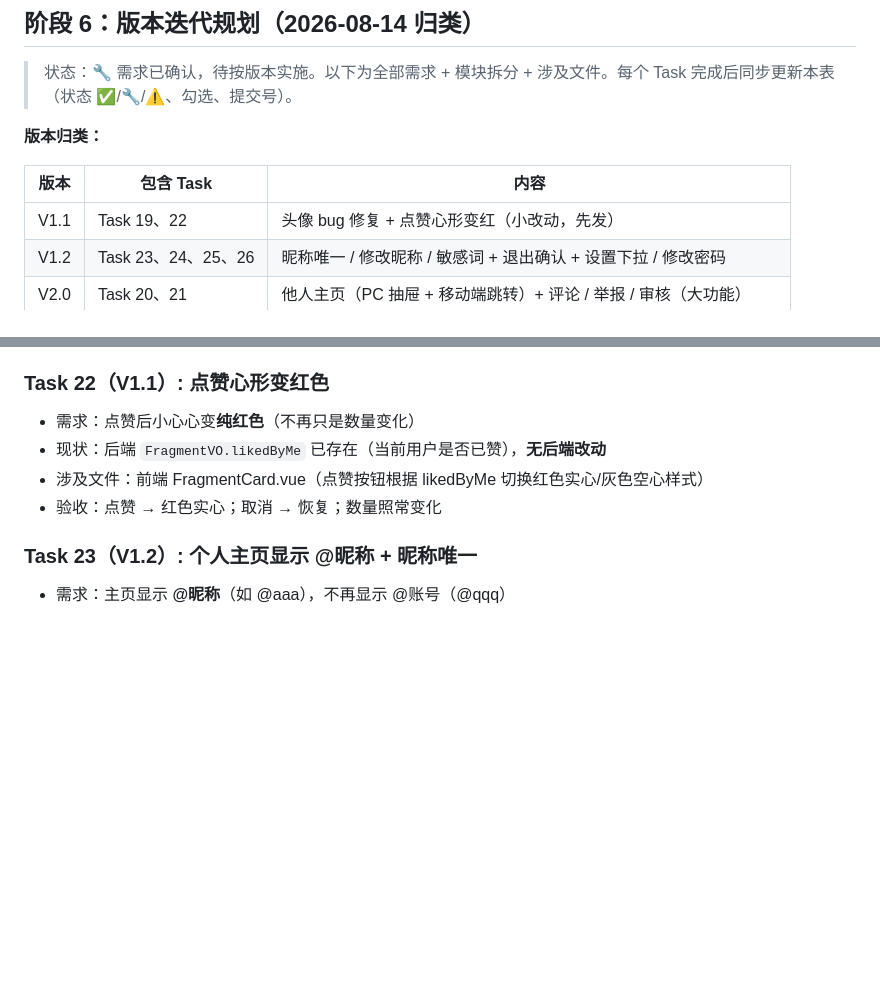
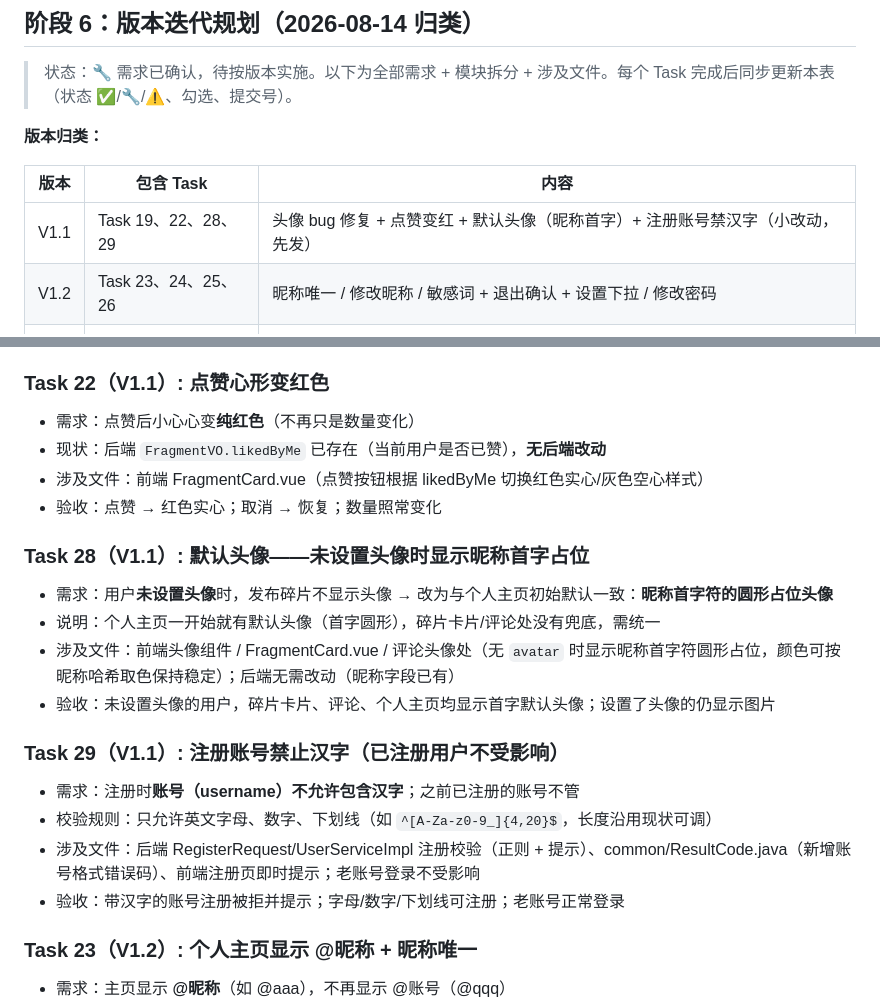
Before and after one commit to J1aen/story-sliver, a Markdown page: 实现计划.md, 2 parts joined by grey strips. Drawn GitHub-style; blank space fills up the shorter version.

Commit message:
docs: V1.1新增默认头像(昵称首字)与注册账号禁汉字两个小需求

```diff
--- a/实现计划.md
+++ b/实现计划.md
@@ -3658,7 +3658,7 @@ git commit -m "deploy: 腾讯云部署配置"
 
 | 版本 | 包含 Task | 内容 |
 | --- | --- | --- |
-| V1.1 | Task 19、22 | 头像 bug 修复 + 点赞心形变红（小改动，先发） |
+| V1.1 | Task 19、22、28、29 | 头像 bug 修复 + 点赞变红 + 默认头像（昵称首字）+ 注册账号禁汉字（小改动，先发） |
 | V1.2 | Task 23、24、25、26 | 昵称唯一 / 修改昵称 / 敏感词 + 退出确认 + 设置下拉 / 修改密码 |
 | V2.0 | Task 20、21 | 他人主页（PC 抽屉 + 移动端跳转）+ 评论 / 举报 / 审核（大功能） |
 | V3.0 | Task 27（新增） | 图片上传：碎片与评论均可带图（碎片图随故事审核，评论图不审核） |
@@ -3731,6 +3731,20 @@ git commit -m "deploy: 腾讯云部署配置"
 - 涉及文件：前端 FragmentCard.vue（点赞按钮根据 likedByMe 切换红色实心/灰色空心样式）
 - 验收：点赞 → 红色实心；取消 → 恢复；数量照常变化
 
+### Task 28（V1.1）: 默认头像——未设置头像时显示昵称首字占位
+
+- 需求：用户**未设置头像**时，发布碎片不显示头像 → 改为与个人主页初始默认一致：**昵称首字符的圆形占位头像**
+- 说明：个人主页一开始就有默认头像（首字圆形），碎片卡片/评论处没有兜底，需统一
+- 涉及文件：前端头像组件 / FragmentCard.vue / 评论头像处（无 `avatar` 时显示昵称首字符圆形占位，颜色可按昵称哈希取色保持稳定）；后端无需改动（昵称字段已有）
+- 验收：未设置头像的用户，碎片卡片、评论、个人主页均显示首字默认头像；设置了头像的仍显示图片
+
+### Task 29（V1.1）: 注册账号禁止汉字（已注册用户不受影响）
+
+- 需求：注册时**账号（username）不允许包含汉字**；之前已注册的账号不管
+- 校验规则：只允许英文字母、数字、下划线（如 `^[A-Za-z0-9_]{4,20}$`，长度沿用现状可调）
+- 涉及文件：后端 RegisterRequest/UserServiceImpl 注册校验（正则 + 提示）、common/ResultCode.java（新增账号格式错误码）、前端注册页即时提示；老账号登录不受影响
+- 验收：带汉字的账号注册被拒并提示；字母/数字/下划线可注册；老账号正常登录
+
 ### Task 23（V1.2）: 个人主页显示 @昵称 + 昵称唯一
 
 - 需求：主页显示 **@昵称**（如 @aaa），不再显示 @账号（@qqq）
```
